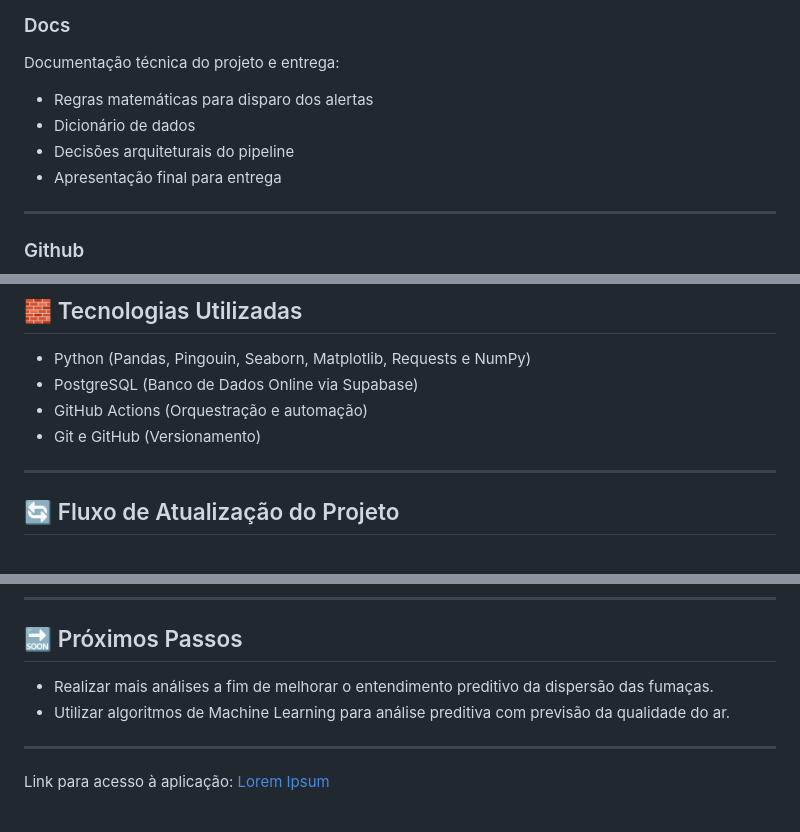
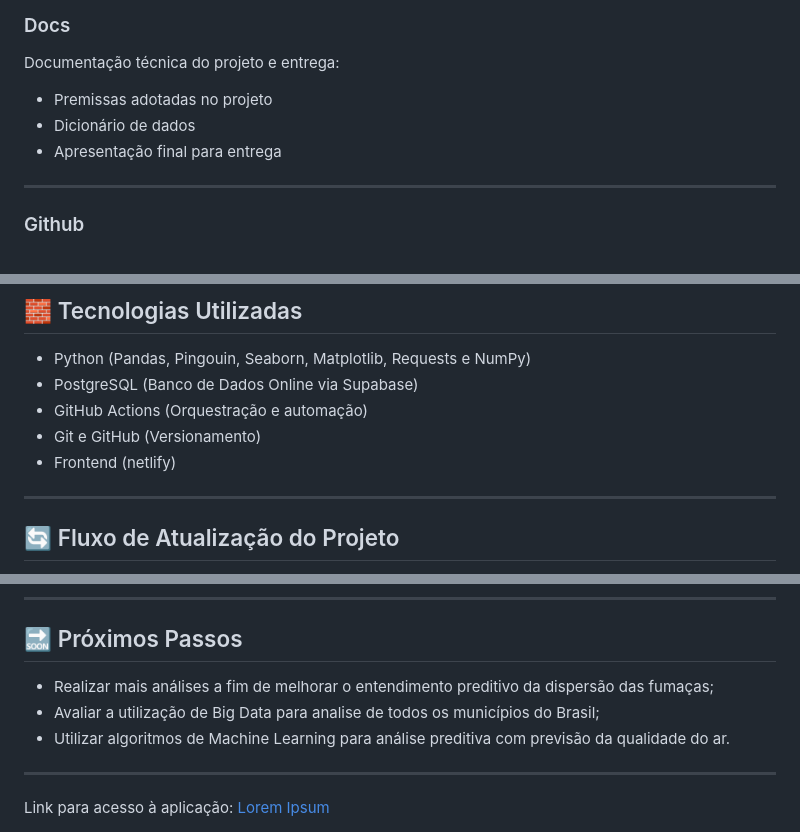
Before and after one commit to fabioamaralds/atmos-alert, a Markdown page: README.md, 3 parts joined by grey strips. Drawn GitHub-style.

Commit message:
Atualização de README e premissas

```diff
--- a/README.md
+++ b/README.md
@@ -38,9 +38,8 @@ Contém os arquivos de exploração e prototipagem:
 ### Docs
 Documentação técnica do projeto e entrega:
 
-- Regras matemáticas para disparo dos alertas
+- Premissas adotadas no projeto
 - Dicionário de dados
-- Decisões arquiteturais do pipeline
 - Apresentação final para entrega
 
 ---
@@ -89,6 +88,7 @@ Esses arquivos são mantidos em pasta compartilhada do grupo ou gerenciados via
 - PostgreSQL (Banco de Dados Online via Supabase)
 - GitHub Actions (Orquestração e automação)
 - Git e GitHub (Versionamento)
+- Frontend (netlify)
 
 ---
 
@@ -112,7 +112,8 @@ A validação do sistema não utiliza regras ou limiares arbitrários. Toda a l
 
 ## 🔜 Próximos Passos
 
-* Realizar mais análises a fim de melhorar o entendimento preditivo da dispersão das fumaças.
+* Realizar mais análises a fim de melhorar o entendimento preditivo da dispersão das fumaças;
+* Avaliar a utilização de Big Data para analise de todos os municípios do Brasil;
 * Utilizar algoritmos de Machine Learning para análise preditiva com previsão da qualidade do ar.
 
 ---
```
Also changed, not shown: docs/premissas.md (added, +32 -0 lines).
